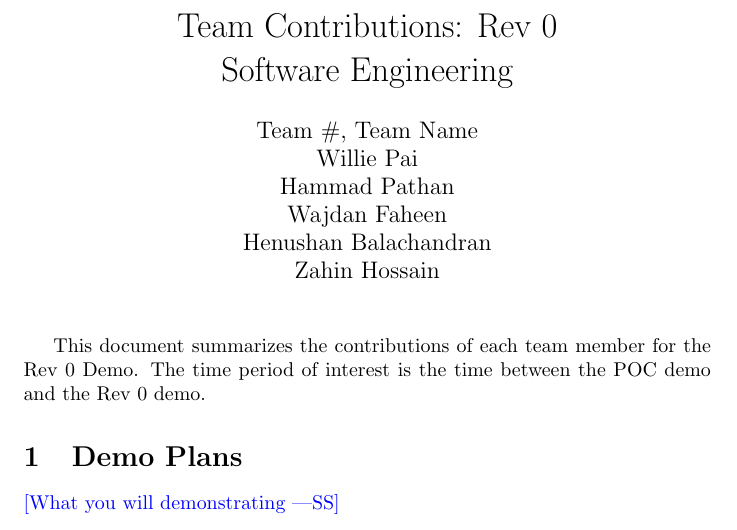
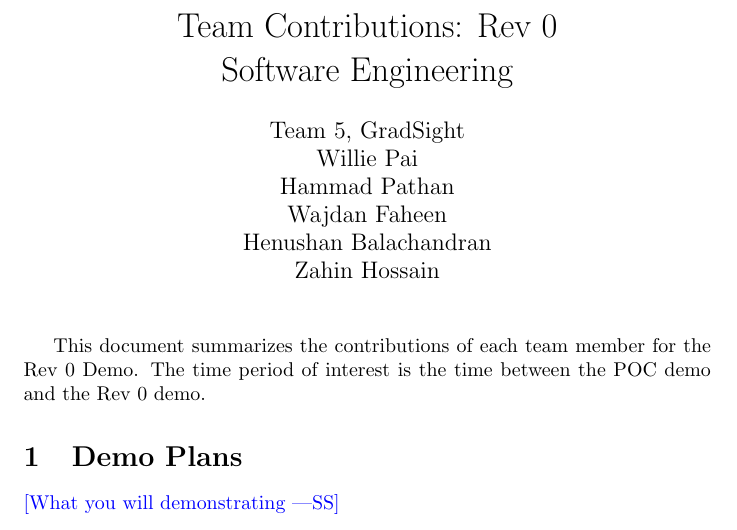
Before and after one commit to PaisWillie/Digital-Composite, a LaTeX document (docs/projMngmnt/Rev0_Team_Contrib.tex, which reads docs/Common.tex): part of page 1 of 3, cut so that both start at the same text. Compiled offline with pdfLaTeX.

Commit message:
final done

```diff
--- a/docs/Common.tex
+++ b/docs/Common.tex
@@ -1,7 +1,7 @@
 %% Common Parts
 
 \newcommand{\progname}{Software Engineering} % PUT YOUR PROGRAM NAME HERE
-\newcommand{\authname}{Team \#, Team Name
+\newcommand{\authname}{Team 5, GradSight
 \\ Willie Pai
 \\ Hammad Pathan
 \\ Wajdan Faheen
```
